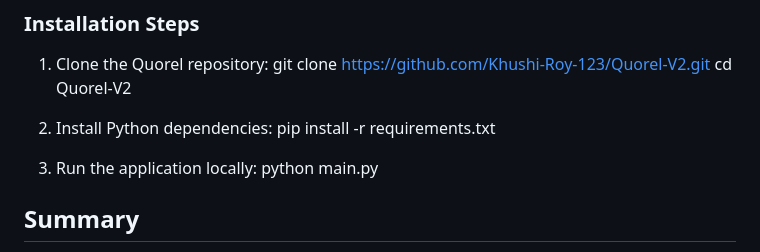
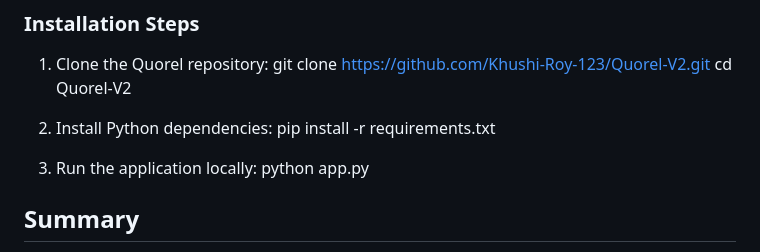
Before and after one commit to Khushi-Roy-123/Quorel-V2, a Markdown page: README.md, the part around the change. GitHub-like rendering.

```diff
--- a/README.md
+++ b/README.md
@@ -35,7 +35,7 @@ Quorel addresses this issue by building a real-time credit intelligence platform
 
 
 3. Run the application locally:
-   python main.py
+   python app.py
 
 ## Summary
 Quorel provides a transformative solution to the credit scoring inefficiencies by merging rapid, AI-powered credit risk evaluations with human-centered explainability and transparency. Its scalable system architecture and intuitive dashboards empower analysts and regulatory bodies alike to make better-informed, trustable credit decisions in dynamic financial environments.
```
